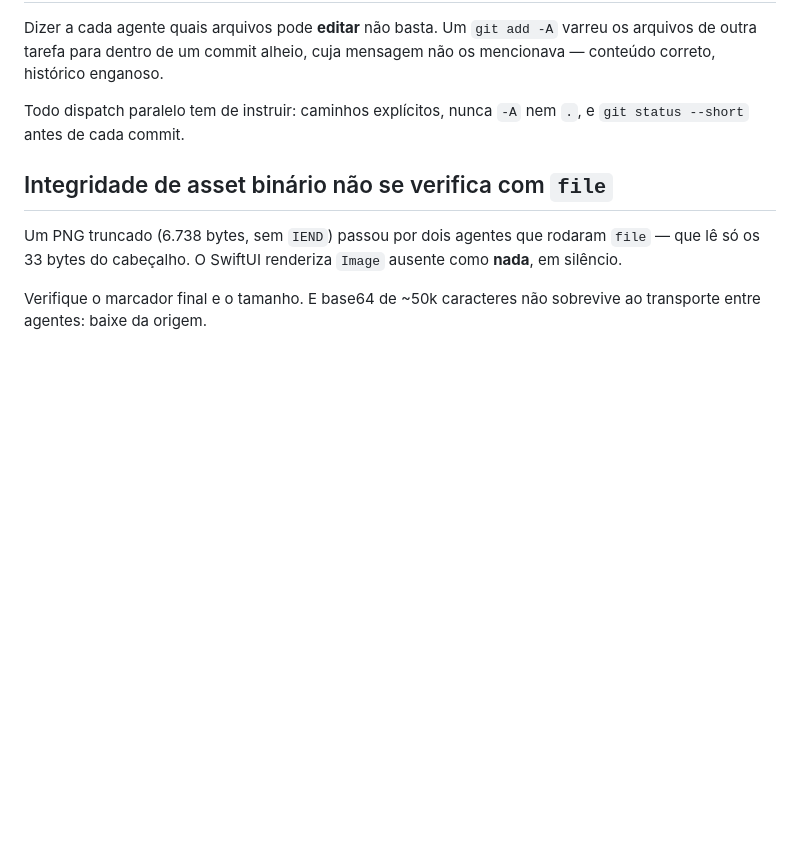
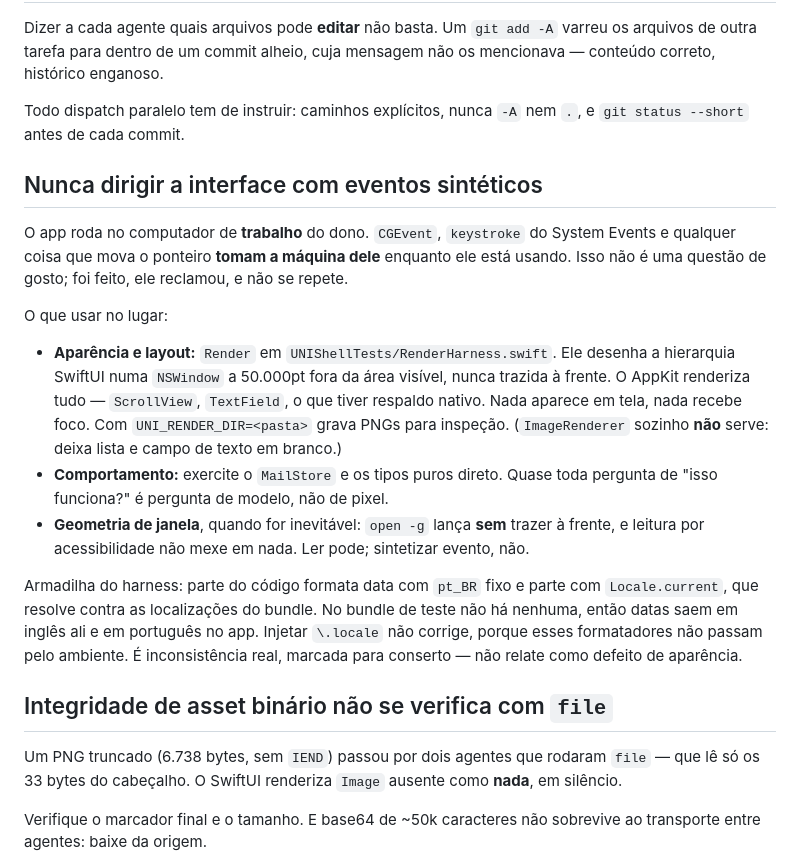
Before and after one commit to OkamiOps/okamiuni, a Markdown page: docs/decisoes-de-engenharia.md, the part around the change. Rendered like a GitHub page; blank space fills up the shorter version.

Commit message:
Registra a proibição de dirigir a interface com eventos sintéticos
Co-Authored-By: Claude Opus 5 <noreply@anthropic.com>

```diff
--- a/docs/decisoes-de-engenharia.md
+++ b/docs/decisoes-de-engenharia.md
@@ -96,6 +96,30 @@ conteúdo correto, histórico enganoso.
 Todo dispatch paralelo tem de instruir: caminhos explícitos, nunca `-A` nem `.`, e
 `git status --short` antes de cada commit.
 
+## Nunca dirigir a interface com eventos sintéticos
+
+O app roda no computador de **trabalho** do dono. `CGEvent`, `keystroke` do System Events e
+qualquer coisa que mova o ponteiro **tomam a máquina dele** enquanto ele está usando. Isso não
+é uma questão de gosto; foi feito, ele reclamou, e não se repete.
+
+O que usar no lugar:
+
+- **Aparência e layout:** `Render` em `UNIShellTests/RenderHarness.swift`. Ele desenha a
+  hierarquia SwiftUI numa `NSWindow` a 50.000pt fora da área visível, nunca trazida à frente.
+  O AppKit renderiza tudo — `ScrollView`, `TextField`, o que tiver respaldo nativo. Nada
+  aparece em tela, nada recebe foco. Com `UNI_RENDER_DIR=<pasta>` grava PNGs para inspeção.
+  (`ImageRenderer` sozinho **não** serve: deixa lista e campo de texto em branco.)
+- **Comportamento:** exercite o `MailStore` e os tipos puros direto. Quase toda pergunta de
+  "isso funciona?" é pergunta de modelo, não de pixel.
+- **Geometria de janela**, quando for inevitável: `open -g` lança **sem** trazer à frente, e
+  leitura por acessibilidade não mexe em nada. Ler pode; sintetizar evento, não.
+
+Armadilha do harness: parte do código formata data com `pt_BR` fixo e parte com
+`Locale.current`, que resolve contra as localizações do bundle. No bundle de teste não há
+nenhuma, então datas saem em inglês ali e em português no app. Injetar `\.locale` não corrige,
+porque esses formatadores não passam pelo ambiente. É inconsistência real, marcada para
+conserto — não relate como defeito de aparência.
+
 ## Integridade de asset binário não se verifica com `file`
 
 Um PNG truncado (6.738 bytes, sem `IEND`) passou por dois agentes que rodaram `file` — que lê
```
